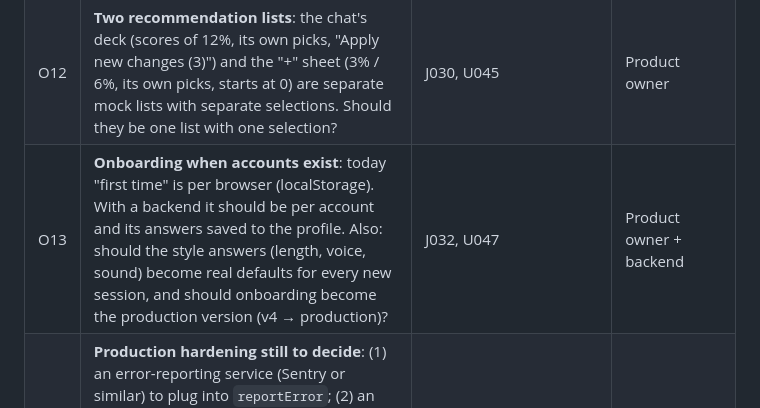
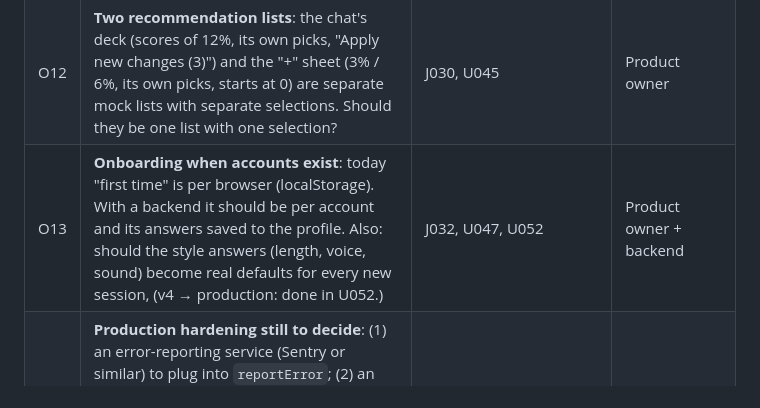
Before and after one commit to sandmanz26/aureliamobile, a Markdown page: docs/WORK-JOURNAL.md, the part around the change. GitHub-like rendering.

Commit message:
Journal: O13 notes v4 is in production (U052)
Co-Authored-By: Claude Opus 5.5 <noreply@anthropic.com>
Claude-Session: https://claude.ai/code/session_01Je1v64McNyB6XEu6gFgM4C

```diff
--- a/docs/WORK-JOURNAL.md
+++ b/docs/WORK-JOURNAL.md
@@ -40,7 +40,7 @@ transcript and the update log. Everything from J018 on was written at the time.
 | O10 | **Feedback has nowhere to go**: the player's Feedback answers are kept for the visit only. What should they change (the next chapter's proposals? the analysis?), and is a sad face worth a follow-up question? | J026, U041 | Product owner + backend |
 | O11 | **402px column on wider phones**: 17 other screens still cap their content at 402 below `lg:` (Help, Progress, Recreate, Wellness, Chat, Invite, Upgrade, See all, Credits, Session detail, Challenge detail, player hero, auth). Stretch them all like Settings (U043)? | J028 | Product owner |
 | O12 | **Two recommendation lists**: the chat's deck (scores of 12%, its own picks, "Apply new changes (3)") and the "+" sheet (3% / 6%, its own picks, starts at 0) are separate mock lists with separate selections. Should they be one list with one selection? | J030, U045 | Product owner |
-| O13 | **Onboarding when accounts exist**: today "first time" is per browser (localStorage). With a backend it should be per account and its answers saved to the profile. Also: should the style answers (length, voice, sound) become real defaults for every new session, and should onboarding become the production version (v4 → production)? | J032, U047 | Product owner + backend |
+| O13 | **Onboarding when accounts exist**: today "first time" is per browser (localStorage). With a backend it should be per account and its answers saved to the profile. Also: should the style answers (length, voice, sound) become real defaults for every new session, (v4 → production: done in U052.) | J032, U047, U052 | Product owner + backend |
 | O14 | **Production hardening still to decide**: (1) an error-reporting service (Sentry or similar) to plug into `reportError`; (2) an end-to-end test suite (Playwright) for sign-in, onboarding, build/publish; (3) `vercel.json` blocks the microphone (`Permissions-Policy: microphone=()`), which must change before real voice input; (4) whether to trim bundle size with `zod/mini` | J035, U048 | Product owner + engineering |
 | O15 | **404 vs sign-in for shared links**: with U049 a signed-out visitor opening a shared session/player link sees the 404 (with Sign in). Right for privacy; worse for sharing. If sessions are meant to be shared publicly, the player/session pages may need to become public (or show a teaser) rather than 404 | J037, U049 | Product owner |
 | O16 | **Simplification** (J038): D1–D6 applied to v4 in U051 (D3 = Progress; D6 = one score per change, the sheet's per-change figure). Still open: **D7**, a designer's Figma pass for the tab bar, Me rows, Recent and the Library chips; storybook stories for `TabBar` (and U050's components); Flutter to follow; whether production should move to v4 (it is pinned to v2) | J038, J041, J042, U051 | Product owner + Eugene, then a designer |
```
